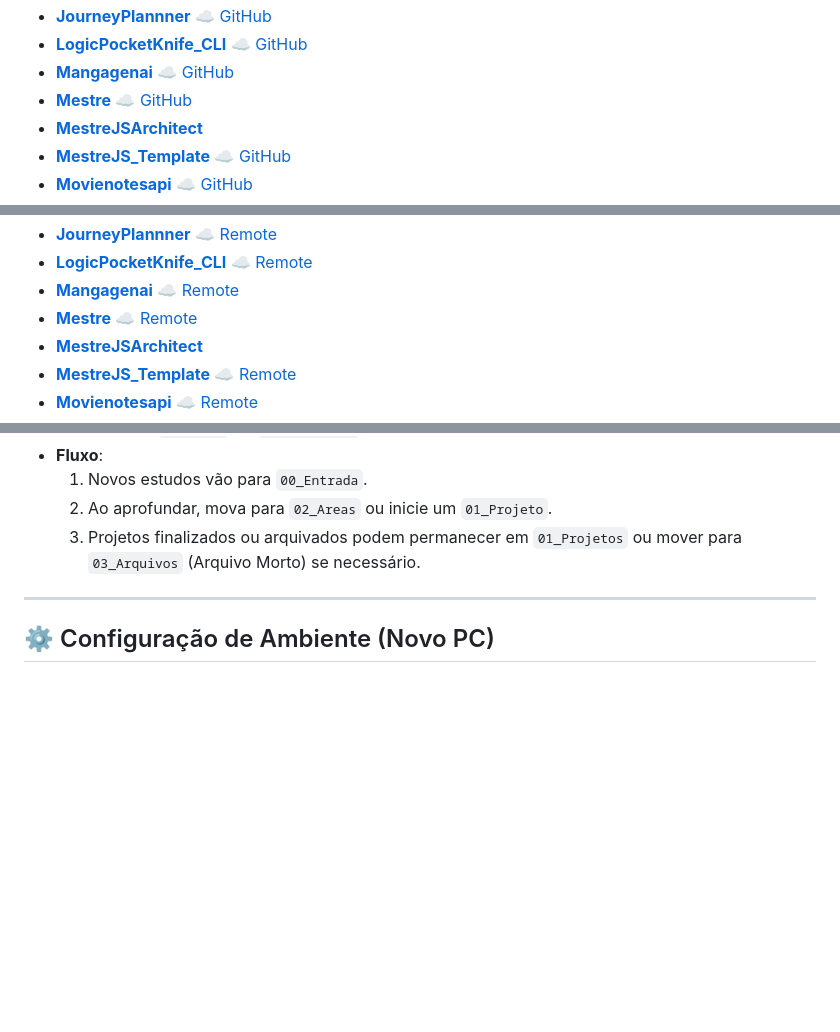
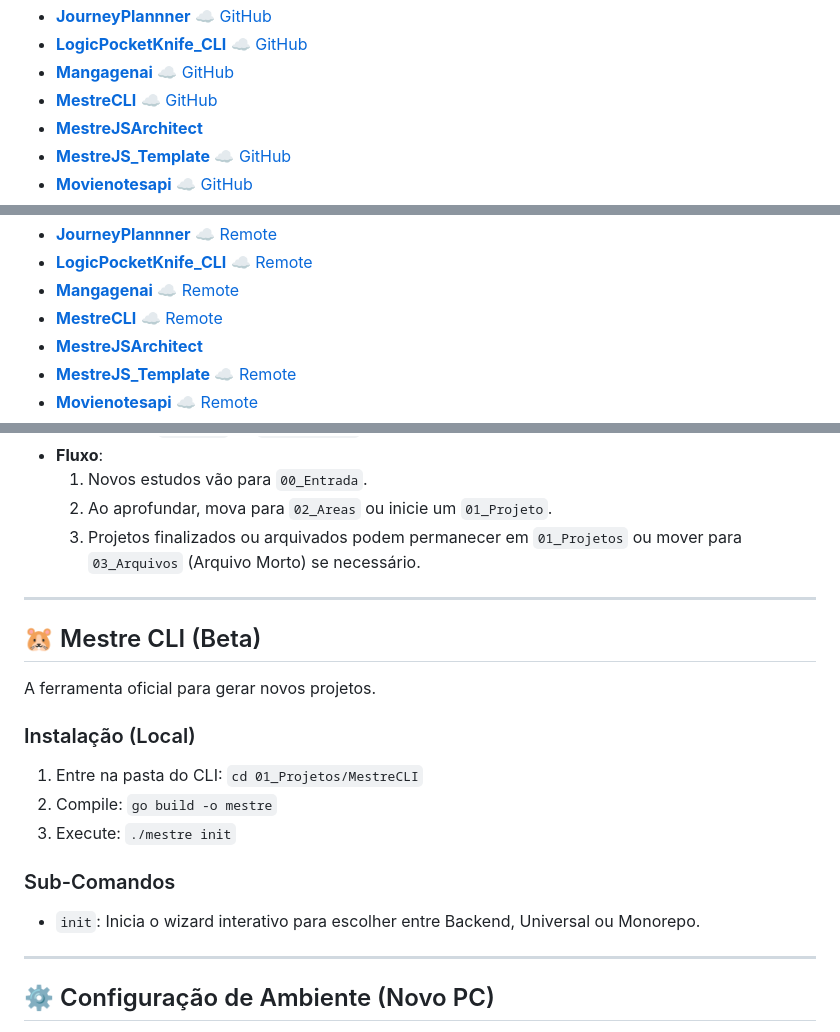
Before and after one commit to fel1pe-r-s/MestreJSNodeJs, a Markdown page: README.md, 3 parts joined by grey strips. GitHub-like rendering; blank space fills up the shorter version.

```diff
--- a/README.md
+++ b/README.md
@@ -44,7 +44,7 @@ Caixa de entrada para novos assuntos, notas rápidas e temas que ainda não fora
 * **[JourneyPlannner](01_Projetos/JourneyPlannner/README.md)** ☁️ [GitHub](https://github.com/fel1pe-r-s/Journey_Plannner)
 * **[LogicPocketKnife_CLI](01_Projetos/LogicPocketKnife_CLI/README.md)** ☁️ [GitHub](https://github.com/fel1pe-r-s/MestreJSNodeJs)
 * **[Mangagenai](01_Projetos/Mangagenai/README.md)** ☁️ [GitHub](https://github.com/fel1pe-r-s/MangaGenAI)
-* **[Mestre](01_Projetos/Mestre/README.md)** ☁️ [GitHub](https://github.com/fel1pe-r-s/Mestre)
+* **[MestreCLI](01_Projetos/MestreCLI/README.md)** ☁️ [GitHub](https://github.com/fel1pe-r-s/MestreCLI)
 * **[MestreJSArchitect](01_Projetos/MestreJSArchitect/README.md)**
 * **[MestreJS_Template](01_Projetos/MestreJS_Template/README.md)** ☁️ [GitHub](https://github.com/fel1pe-r-s/MestreJS_Template)
 * **[Movienotesapi](01_Projetos/Movienotesapi/README.md)** ☁️ [GitHub](https://github.com/fel1pe-r-s/MovieNotesAPI)
@@ -207,7 +208,7 @@ Recursos gerais, backups e arquivos que não se encaixam nas outras categorias.
 - **[JourneyPlannner](01_Projetos/JourneyPlannner/README.md)** ☁️ [Remote](https://github.com/fel1pe-r-s/Journey_Plannner)
 - **[LogicPocketKnife_CLI](01_Projetos/LogicPocketKnife_CLI/README.md)** ☁️ [Remote](https://github.com/fel1pe-r-s/MestreJSNodeJs)
 - **[Mangagenai](01_Projetos/Mangagenai/README.md)** ☁️ [Remote](https://github.com/fel1pe-r-s/MangaGenAI)
-- **[Mestre](01_Projetos/Mestre/README.md)** ☁️ [Remote](https://github.com/fel1pe-r-s/Mestre)
+- **[MestreCLI](01_Projetos/MestreCLI/README.md)** ☁️ [Remote](https://github.com/fel1pe-r-s/MestreCLI)
 - **[MestreJSArchitect](01_Projetos/MestreJSArchitect/README.md)**
 - **[MestreJS_Template](01_Projetos/MestreJS_Template/README.md)** ☁️ [Remote](https://github.com/fel1pe-r-s/MestreJS_Template)
 - **[Movienotesapi](01_Projetos/Movienotesapi/README.md)** ☁️ [Remote](https://github.com/fel1pe-r-s/MovieNotesAPI)
@@ -242,6 +244,20 @@ Recursos gerais, backups e arquivos que não se encaixam nas outras categorias.
     3. Projetos finalizados ou arquivados podem permanecer em `01_Projetos` ou mover para `03_Arquivos` (Arquivo Morto) se necessário.
 
 ---
+## 🐹 Mestre CLI (Beta)
+
+A ferramenta oficial para gerar novos projetos.
+
+### Instalação (Local)
+1.  Entre na pasta do CLI: `cd 01_Projetos/MestreCLI`
+2.  Compile: `go build -o mestre`
+3.  Execute: `./mestre init`
+
+### Sub-Comandos
+*   `init`: Inicia o wizard interativo para escolher entre Backend, Universal ou Monorepo.
+
+---
+
 ## ⚙️ Configuração de Ambiente (Novo PC)
 
 Se você acabou de clonar este repositório em uma nova máquina, siga estes passos para restaurar todo o ecossistema:
```
Also changed, not shown: other parts of README.md (+2 -0 lines), 01_Projetos/01_Projetos.md (+2 -1 lines).
